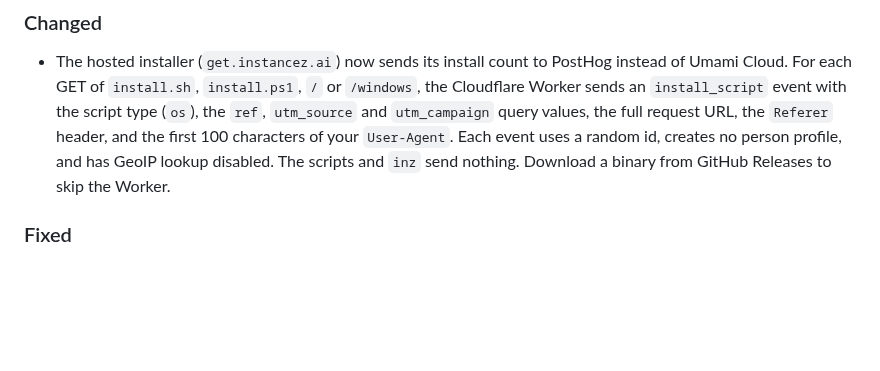
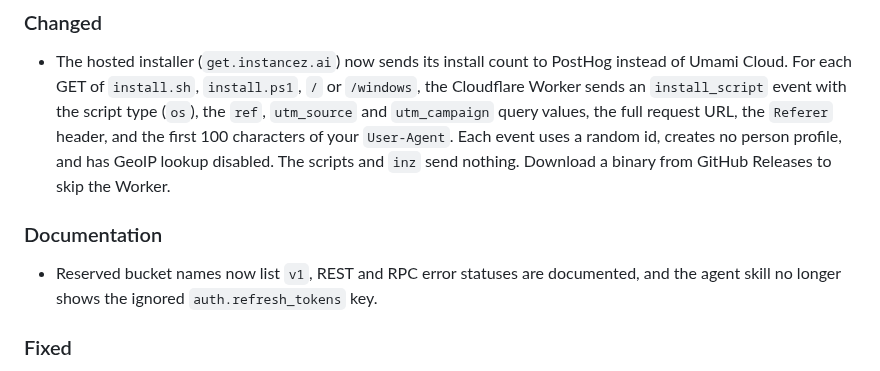
Before and after one commit to instancez/instancez, a Markdown page: CHANGELOG.md, the part around the change. Rendered like a GitHub page; blank space fills up the shorter version.

Commit message:
docs(changelog): note the docs catch-up

```diff
--- a/CHANGELOG.md
+++ b/CHANGELOG.md
@@ -19,6 +19,10 @@ All notable changes to instancez are recorded here. The format follows [Keep a C
 ### Changed
 
 - The hosted installer (`get.instancez.ai`) now sends its install count to PostHog instead of Umami Cloud. For each GET of `install.sh`, `install.ps1`, `/` or `/windows`, the Cloudflare Worker sends an `install_script` event with the script type (`os`), the `ref`, `utm_source` and `utm_campaign` query values, the full request URL, the `Referer` header, and the first 100 characters of your `User-Agent`. Each event uses a random id, creates no person profile, and has GeoIP lookup disabled. The scripts and `inz` send nothing. Download a binary from GitHub Releases to skip the Worker.
+
+### Documentation
+
+- Reserved bucket names now list `v1`, REST and RPC error statuses are documented, and the agent skill no longer shows the ignored `auth.refresh_tokens` key.
 
 ### Fixed
 
```
